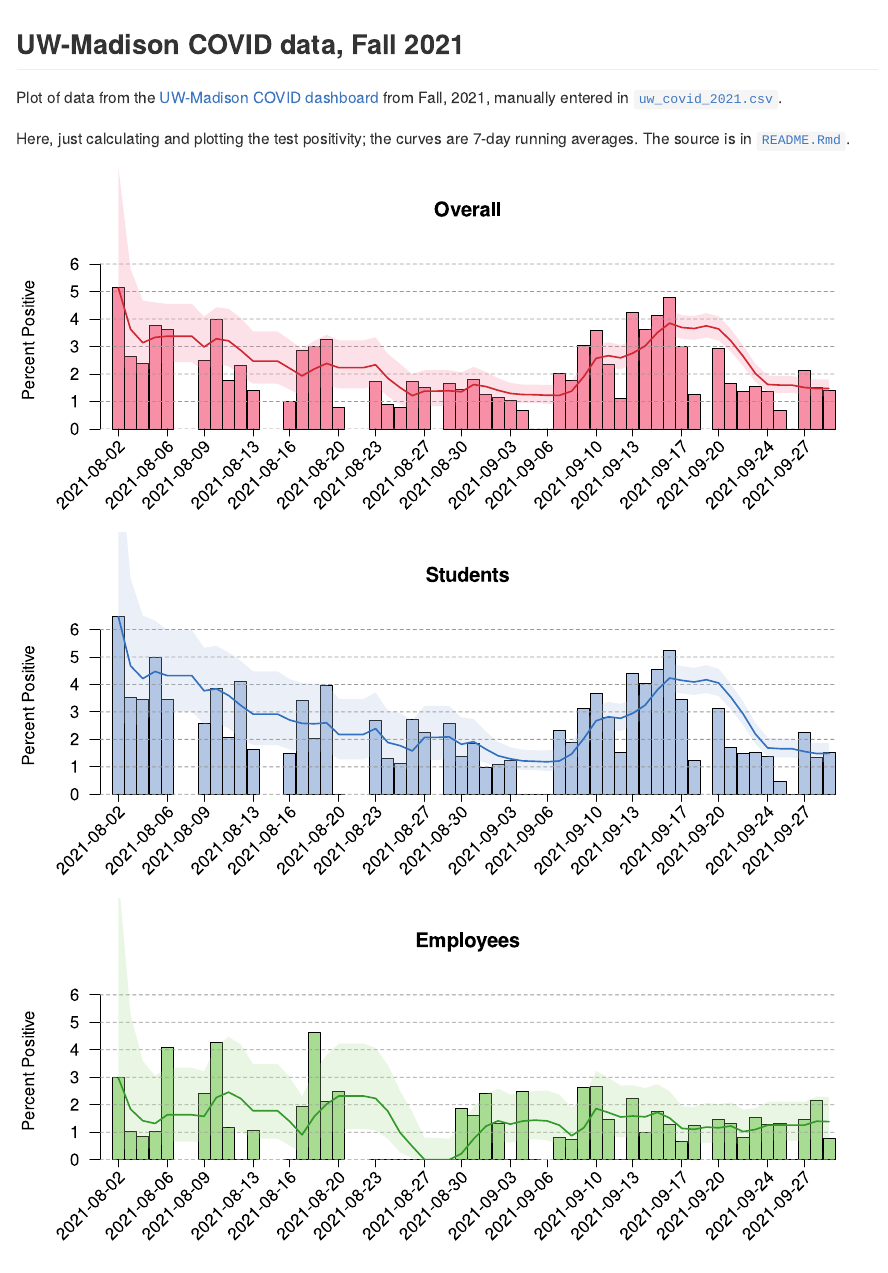
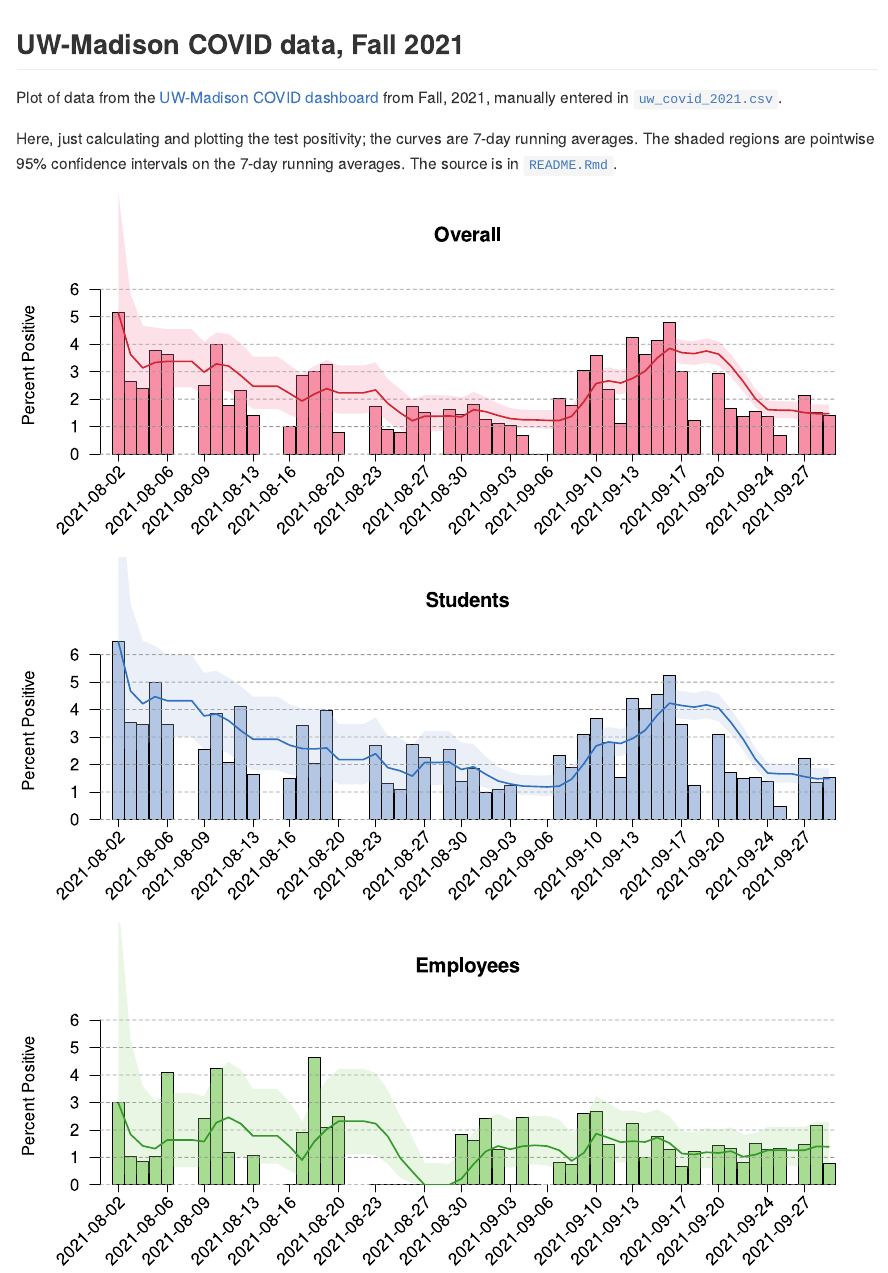
Before and after one commit to kbroman/UWCovid2021, an R Markdown document (README.Rmd): the page in a window 1100 px wide, from its top. The pictures show the output file README.md that the author committed with the source, drawn offline in the style of GitHub.

Commit message:
Explain shaded regions in README.

````diff
--- a/README.Rmd
+++ b/README.Rmd
@@ -6,6 +6,8 @@ manually entered in [`uw_covid_2021.csv`](uw_covid_2021.csv).
 
 Here, just calculating and plotting the test positivity;
 the curves are 7-day running averages.
+The shaded regions are pointwise 95% confidence intervals on the 7-day
+running averages.
 The source is in [`README.Rmd`](README.Rmd).
 
 ```{r options, include=FALSE}
````
Also changed, not shown: README.md.
